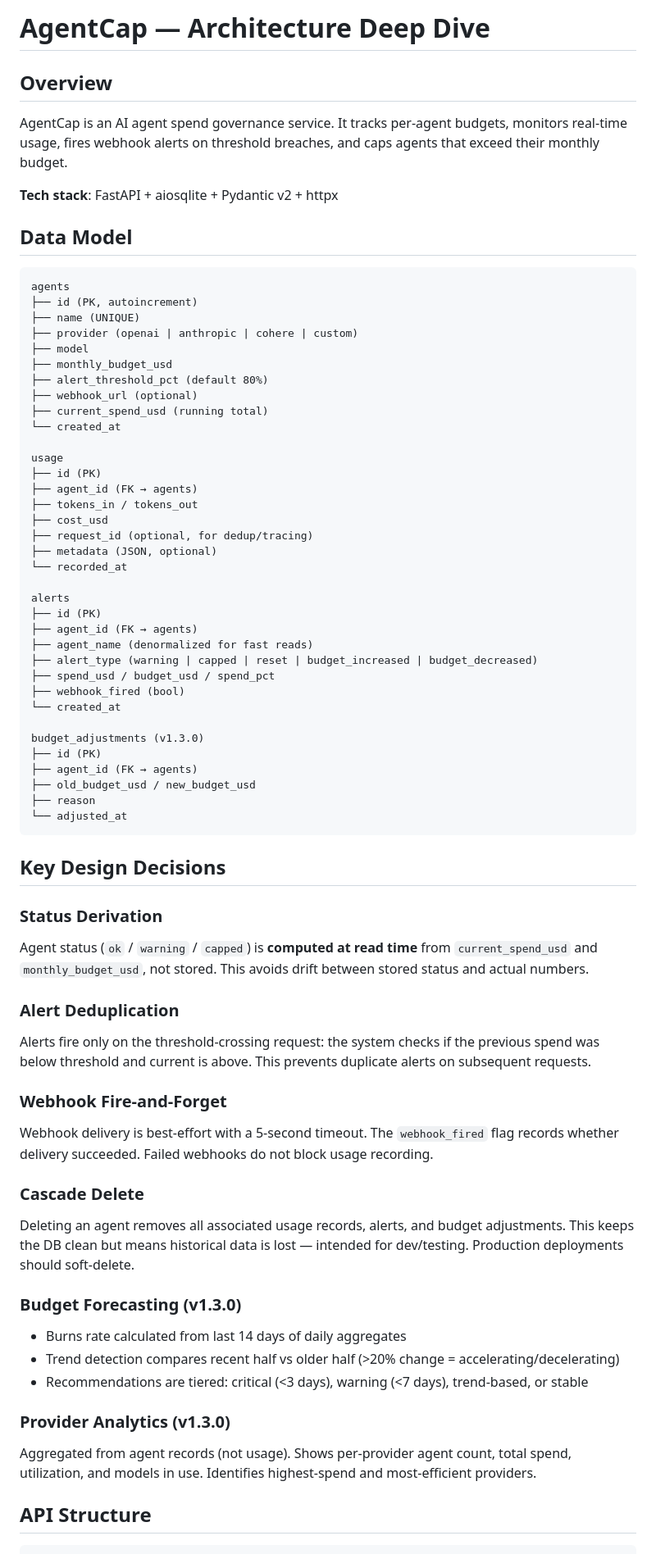
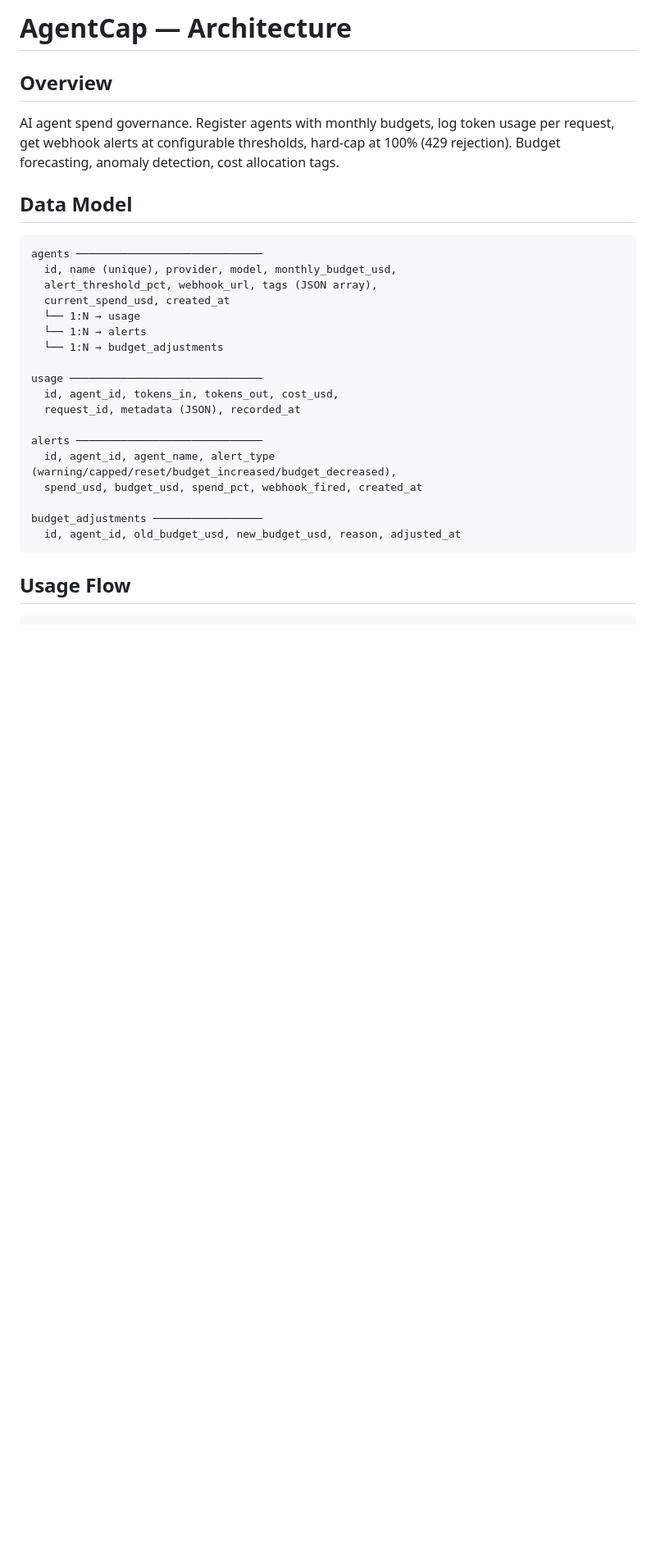
Before and after one commit to AgentSpore/agentcap, a Markdown page: DEEP.md, the part around one of its changes. Shown at 82% size. Drawn GitHub-style; blank space fills up the shorter version.

````diff
--- a/DEEP.md
+++ b/DEEP.md
@@ -1,73 +1,31 @@
-# AgentCap — Architecture Deep Dive
+# AgentCap — Architecture
 
 ## Overview
-
-AgentCap is an AI agent spend governance service. It tracks per-agent budgets, monitors real-time usage, fires webhook alerts on threshold breaches, and caps agents that exceed their monthly budget.
-
-**Tech stack**: FastAPI + aiosqlite + Pydantic v2 + httpx
+AI agent spend governance. Register agents with monthly budgets, log token usage per request, get webhook alerts at configurable thresholds, hard-cap at 100% (429 rejection). Budget forecasting, anomaly detection, cost allocation tags.
 
 ## Data Model
 
 ```
-agents
-├── id (PK, autoincrement)
-├── name (UNIQUE)
-├── provider (openai | anthropic | cohere | custom)
-├── model
-├── monthly_budget_usd
-├── alert_threshold_pct (default 80%)
-├── webhook_url (optional)
-├── current_spend_usd (running total)
-└── created_at
+agents ─────────────────────────────
+  id, name (unique), provider, model, monthly_budget_usd,
+  alert_threshold_pct, webhook_url, tags (JSON array),
+  current_spend_usd, created_at
+  └── 1:N → usage
+  └── 1:N → alerts
+  └── 1:N → budget_adjustments
 
-usage
-├── id (PK)
-├── agent_id (FK → agents)
-├── tokens_in / tokens_out
-├── cost_usd
-├── request_id (optional, for dedup/tracing)
-├── metadata (JSON, optional)
-└── recorded_at
+usage ──────────────────────────────
+  id, agent_id, tokens_in, tokens_out, cost_usd,
+  request_id, metadata (JSON), recorded_at
 
-alerts
-├── id (PK)
-├── agent_id (FK → agents)
-├── agent_name (denormalized for fast reads)
-├── alert_type (warning | capped | reset | budget_increased | budget_decreased)
-├── spend_usd / budget_usd / spend_pct
-├── webhook_fired (bool)
-└── created_at
+alerts ─────────────────────────────
+  id, agent_id, agent_name, alert_type (warning/capped/reset/budget_increased/budget_decreased),
+  spend_usd, budget_usd, spend_pct, webhook_fired, created_at
 
-budget_adjustments (v1.3.0)
-├── id (PK)
-├── agent_id (FK → agents)
-├── old_budget_usd / new_budget_usd
-├── reason
-└── adjusted_at
+budget_adjustments ─────────────────
+  id, agent_id, old_budget_usd, new_budget_usd, reason, adjusted_at
 ```
 
-## Key Design Decisions
-
-### Status Derivation
-Agent status (`ok` / `warning` / `capped`) is **computed at read time** from `current_spend_usd` and `monthly_budget_usd`, not stored. This avoids drift between stored status and actual numbers.
-
-### Alert Deduplication
-Alerts fire only on the threshold-crossing request: the system checks if the previous spend was below threshold and current is above. This prevents duplicate alerts on subsequent requests.
-
-### Webhook Fire-and-Forget
-Webhook delivery is best-effort with a 5-second timeout. The `webhook_fired` flag records whether delivery succeeded. Failed webhooks do not block usage recording.
-
-### Cascade Delete
-Deleting an agent removes all associated usage records, alerts, and budget adjustments. This keeps the DB clean but means historical data is lost — intended for dev/testing. Production deployments should soft-delete.
-
-### Budget Forecasting (v1.3.0)
-- Burns rate calculated from last 14 days of daily aggregates
-- Trend detection compares recent half vs older half (>20% change = accelerating/decelerating)
-- Recommendations are tiered: critical (<3 days), warning (<7 days), trend-based, or stable
-
-### Provider Analytics (v1.3.0)
-Aggregated from agent records (not usage). Shows per-provider agent count, total spend, utilization, and models in use. Identifies highest-spend and most-efficient providers.
-
-## API Structure
+## Usage Flow
 
 ```
````
Also changed, not shown: other parts of DEEP.md (+62 -31 lines).
